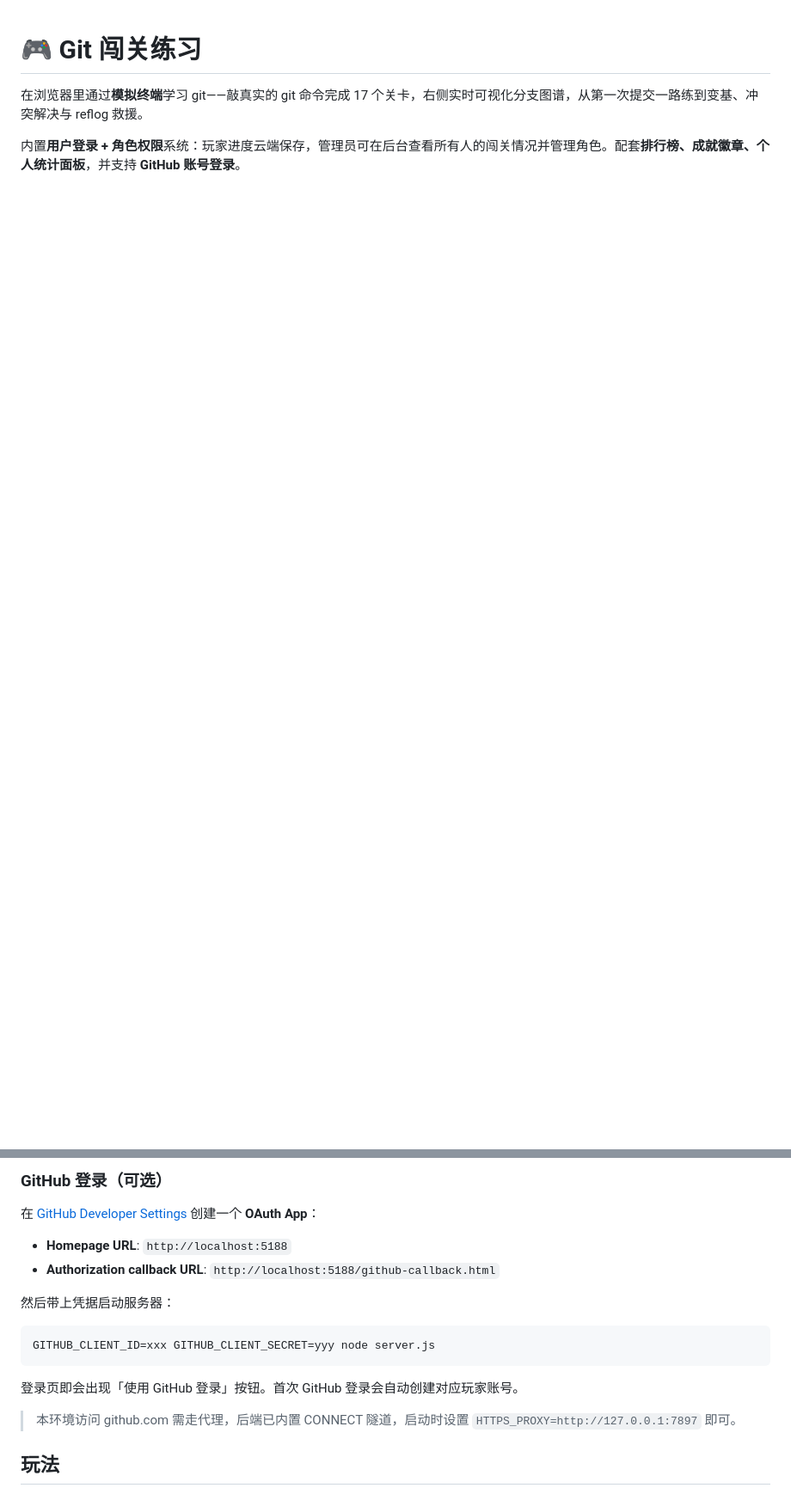
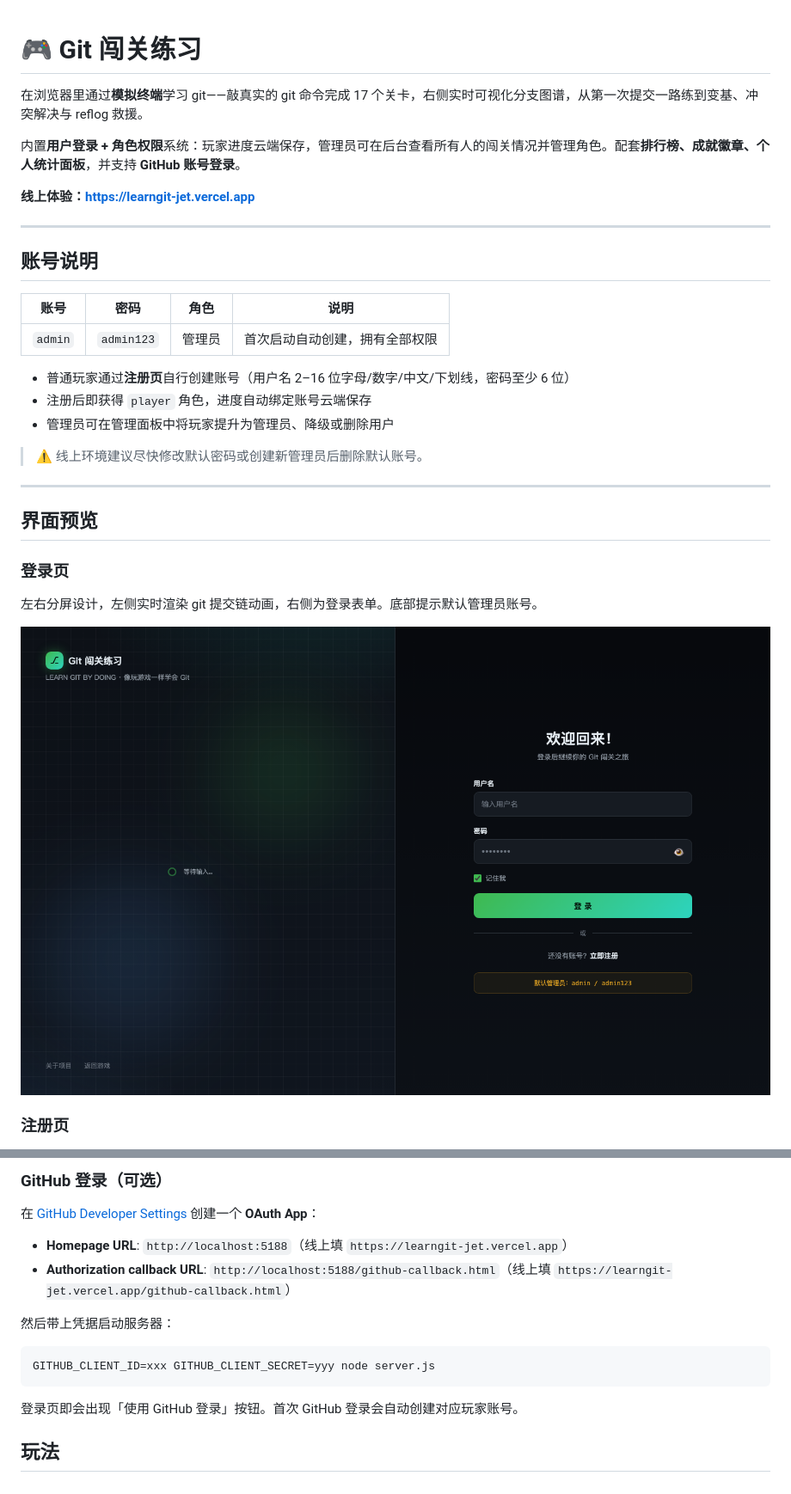
Before and after one commit to KD-CHL/learngit, a Markdown page: game/README.md, 2 parts joined by grey strips. Shown: that part at 86% size. GitHub-like rendering; pictures changed too: game/docs/screenshots/login.png (added); blank space fills up the shorter version.

````diff
--- a/game/README.md
+++ b/game/README.md
@@ -3,3 +3,32 @@
 在浏览器里通过**模拟终端**学习 git——敲真实的 git 命令完成 17 个关卡，右侧实时可视化分支图谱，从第一次提交一路练到变基、冲突解决与 reflog 救援。
 
 内置**用户登录 + 角色权限**系统：玩家进度云端保存，管理员可在后台查看所有人的闯关情况并管理角色。配套**排行榜、成就徽章、个人统计面板**，并支持 **GitHub 账号登录**。
+
+**线上体验：https://learngit-jet.vercel.app**
+
+---
+
+## 账号说明
+
+| 账号 | 密码 | 角色 | 说明 |
+|------|------|------|------|
+| `admin` | `admin123` | 管理员 | 首次启动自动创建，拥有全部权限 |
+
+- 普通玩家通过**注册页**自行创建账号（用户名 2–16 位字母/数字/中文/下划线，密码至少 6 位）
+- 注册后即获得 `player` 角色，进度自动绑定账号云端保存
+- 管理员可在管理面板中将玩家提升为管理员、降级或删除用户
+
+> ⚠️ 线上环境建议尽快修改默认密码或创建新管理员后删除默认账号。
+
+---
+
+## 界面预览
+
+### 登录页
+
+左右分屏设计，左侧实时渲染 git 提交链动画，右侧为登录表单。底部提示默认管理员账号。
+
+![登录页](docs/screenshots/login.png)
+
+### 注册页
+
@@ -37,8 +89,8 @@ npm start             # 等价于 node server.js
 
 在 [GitHub Developer Settings](https://github.com/settings/developers) 创建一个 **OAuth App**：
 
-- **Homepage URL**: `http://localhost:5188`
-- **Authorization callback URL**: `http://localhost:5188/github-callback.html`
+- **Homepage URL**: `http://localhost:5188`（线上填 `https://learngit-jet.vercel.app`）
+- **Authorization callback URL**: `http://localhost:5188/github-callback.html`（线上填 `https://learngit-jet.vercel.app/github-callback.html`）
 
 然后带上凭据启动服务器：
 
@@ -47,8 +99,6 @@ GITHUB_CLIENT_ID=xxx GITHUB_CLIENT_SECRET=yyy node server.js
 ```
 
 登录页即会出现「使用 GitHub 登录」按钮。首次 GitHub 登录会自动创建对应玩家账号。
-
-> 本环境访问 github.com 需走代理，后端已内置 CONNECT 隧道，启动时设置 `HTTPS_PROXY=http://127.0.0.1:7897` 即可。
 
 ## 玩法
 
````
Also changed, not shown: other parts of game/README.md (+46 -12 lines), game/docs/screenshots/admin.png (added), game/docs/screenshots/game.png (added), game/docs/screenshots/signup.png (added), game/docs/screenshots/terminal.png (added).
